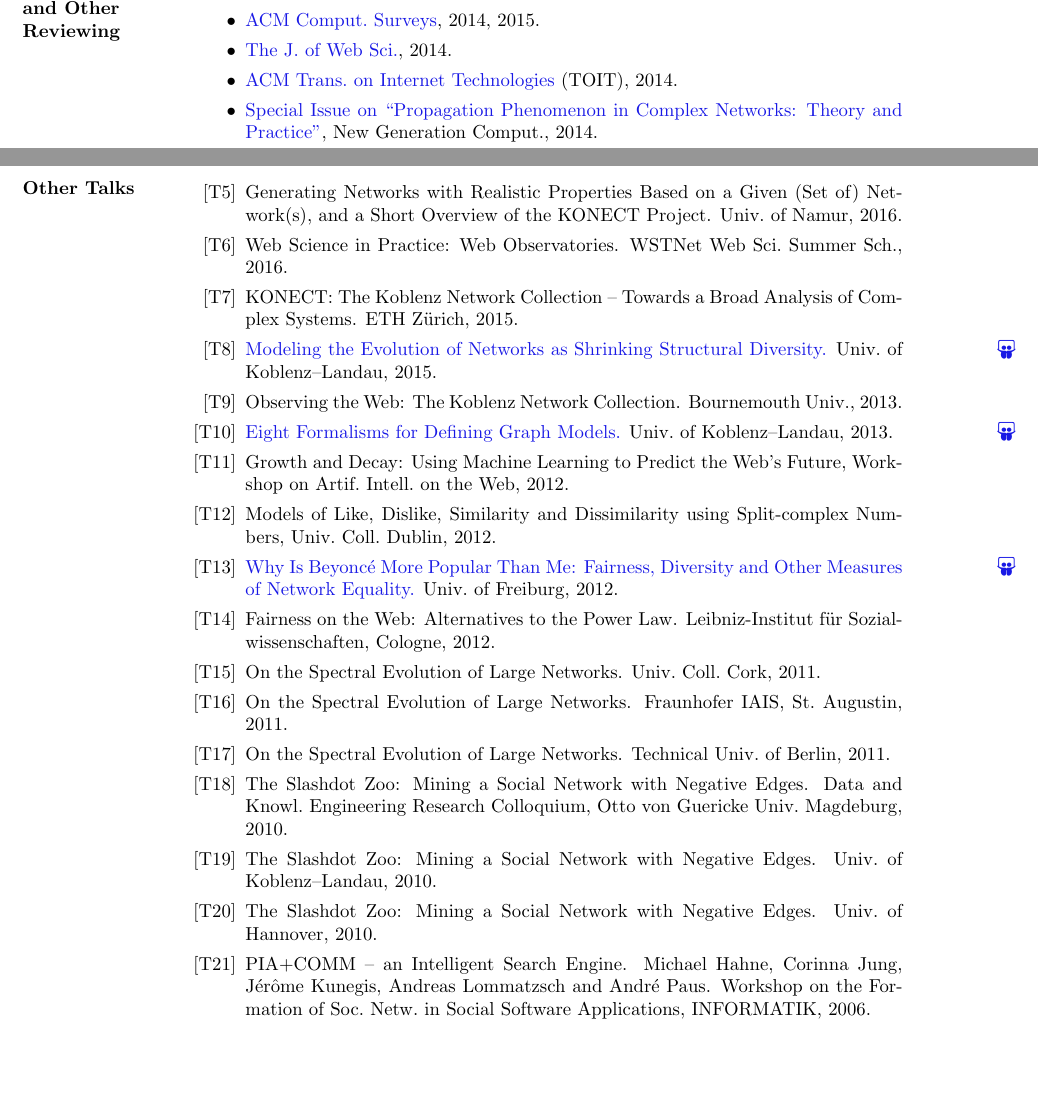
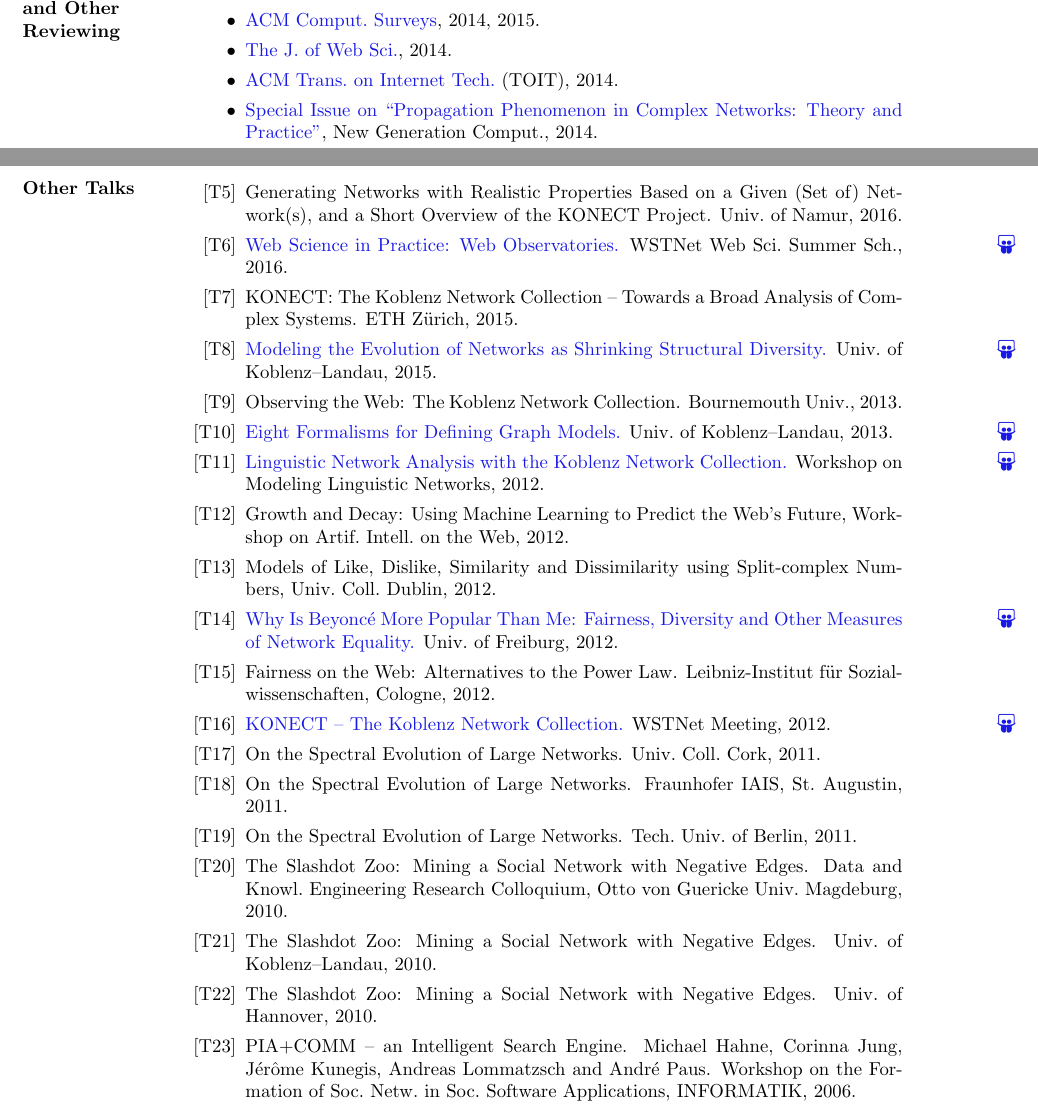
Before and after one commit to kunegis/cv, a LaTeX CV (cv-kunegis.tex): two parts of pages 4 and 5 of 7, joined at a grey line, cut so that both start at the same text, the shorter picture padded with empty space. Compiled offline with pdfLaTeX.

Commit message:
more presentations

```diff
--- a/cv-kunegis.tex
+++ b/cv-kunegis.tex
@@ -305,7 +304,7 @@ Assistant), PIA (Personalized Information Agent), Synergie
 \item \href{http://surveys.acm.org/}{ACM Comput.\ Surveys}, 2014, 2015.
 \item \href{http://www.webscience-journal.net}{The J.\ of Web Sci.}, 2014.
 \item \href{http://toit.acm.org/}{ACM Trans.\ on Internet
-  Technologies} (TOIT), 2014.
+  Tech.}\ (TOIT), 2014.
 \item \href{http://www.ii.pwr.wroc.pl/~krol/eng_EPP.htm}{Special
   Issue on ``Propagation Phenomenon in Complex Networks:  Theory and
   Practice''}, New Generation Comput., 2014.
@@ -354,7 +353,9 @@ Assistant), PIA (Personalized Information Agent), Synergie
   \item[{[T5]}] Generating Networks with Realistic Properties Based on a
     Given (Set of) Network(s), and a Short Overview of the KONECT
     Project.  Univ.\ of Namur, 2016.
-  \item[{[T6]}] Web Science in Practice:  Web Observatories.  WSTNet Web
+  \item[{[T6]}]
+    \marginnote{\href{https://github.com/kunegis/pdfs/blob/master/kunegis:web-observatories.presentation.pdf}{\faSlideshare}}
+    \href{https://github.com/kunegis/pdfs/blob/master/kunegis:web-observatories.presentation.pdf}{Web Science in Practice:  Web Observatories.}  WSTNet Web
     Sci.\ Summer Sch., 2016.
   \item[{[T7]}] KONECT: The Koblenz Network Collection -- Towards a Broad
     Analysis of Complex Systems.  ETH Zürich, 2015.
@@ -367,34 +368,44 @@ Assistant), PIA (Personalized Information Agent), Synergie
     Bournemouth Univ., 2013.
   \item[{[T10]}]
     \marginnote{\href{https://www.slideshare.net/kunegis/eight-ways}{\faSlideshare}}
-    \href{https://www.slideshare.net/kunegis/eight-ways}{Eight Formalisms for Defining Graph Models.}  Univ.\ of Koblenz--Landau, 2013.
-  \item[{[T11]}] Growth and Decay: Using Machine Learning to Predict the Web's
+    \href{https://www.slideshare.net/kunegis/eight-ways}{Eight
+      Formalisms for Defining Graph Models.}  Univ.\ of Koblenz--Landau,
+    2013.
+  \item[{[T11]}]
+    \marginnote{\href{https://github.com/kunegis/pdfs/blob/master/kunegis:modeling-linguistic-networks.presentation.pdf}{\faSlideshare}}
+    \href{https://github.com/kunegis/pdfs/blob/master/kunegis:modeling-linguistic-networks.presentation.pdf}{Linguistic
+      Network Analysis with the Koblenz Network Collection.}
+    Workshop on Modeling Linguistic Networks, 2012.
+  \item[{[T12]}] Growth and Decay: Using Machine Learning to Predict the Web's
     Future, Workshop on Artif.\ Intell.\ on the Web, 2012.
-  \item[{[T12]}] Models of Like, Dislike, Similarity and Dissimilarity using
+  \item[{[T13]}] Models of Like, Dislike, Similarity and Dissimilarity using
     Split-complex Numbers, Univ.\ Coll.\ Dublin, 2012.
-  \item[{[T13]}]
+  \item[{[T14]}]
     \marginnote{\href{https://www.slideshare.net/kunegis/why-beyonc-is-more-popular-than-me-fairness-diversity-and-other-measures}{\faSlideshare}}
     \href{https://www.slideshare.net/kunegis/why-beyonc-is-more-popular-than-me-fairness-diversity-and-other-measures}{Why Is Beyoncé More Popular Than Me:  Fairness, Diversity and
     Other Measures of Network Equality.} Univ.\ of Freiburg, 2012.
-  \item[{[T14]}] Fairness on the Web: Alternatives to the Power
+  \item[{[T15]}] Fairness on the Web: Alternatives to the Power
     Law.
     Leibniz-Institut für Sozialwissenschaften, Cologne, 2012.
-  \item[{[T15]}] On the Spectral Evolution of Large Networks.  Univ.\ Coll.\ Cork, 2011.
-  \item[{[T16]}] On the Spectral Evolution of Large Networks.  Fraunhofer IAIS,
+  \item[{[T16]}]
+    \marginnote{\href{https://github.com/kunegis/pdfs/blob/master/kunegis:network-survey.presentation.pdf}{\faSlideshare}}
+    \href{https://github.com/kunegis/pdfs/blob/master/kunegis:network-survey.presentation.pdf}{KONECT
+      -- The Koblenz Network Collection.}  WSTNet Meeting, 2012.
+  \item[{[T17]}] On the Spectral Evolution of Large Networks.  Univ.\ Coll.\ Cork, 2011.
+  \item[{[T18]}] On the Spectral Evolution of Large Networks.  Fraunhofer IAIS,
     St.\ Augustin, 2011.
-  \item[{[T17]}] On the Spectral Evolution of Large Networks. Technical
-    Univ.\ of Berlin, 2011.
-  \item[{[T18]}] The Slashdot Zoo: Mining a Social Network with Negative
+  \item[{[T19]}] On the Spectral Evolution of Large Networks. Tech.\ Univ.\ of Berlin, 2011.
+  \item[{[T20]}] The Slashdot Zoo: Mining a Social Network with Negative
     Edges. Data and Knowl.\ Engineering Research Colloquium,
     Otto von Guericke Univ.\ Magdeburg, 2010.
-  \item[{[T19]}] The Slashdot Zoo: Mining a Social Network with Negative
+  \item[{[T21]}] The Slashdot Zoo: Mining a Social Network with Negative
     Edges. Univ.\ of Koblenz--Landau, 2010.
-  \item[{[T20]}] The Slashdot Zoo: Mining a Social Network with Negative
+  \item[{[T22]}] The Slashdot Zoo: Mining a Social Network with Negative
     Edges. Univ.\ of Hannover, 2010.
-  \item[{[T21]}] PIA+COMM~-- an Intelligent Search Engine.
+  \item[{[T23]}] PIA+COMM~-- an Intelligent Search Engine.
     Michael Hahne, Corinna Jung, Jérôme Kunegis, Andreas Lommatzsch and
     André Paus.
-    Workshop on the Formation of Soc.\ Netw.\ in Social Software
+    Workshop on the Formation of Soc.\ Netw.\ in Soc.\ Software
     Applications, INFORMATIK, 2006.
 \end{itemize}
 
```
Also changed, not shown: kunegis.bib (+1 -0 lines), cv-kunegis.pdf, cv-kunegis.tex (25 more changed lines), 2 other files.
